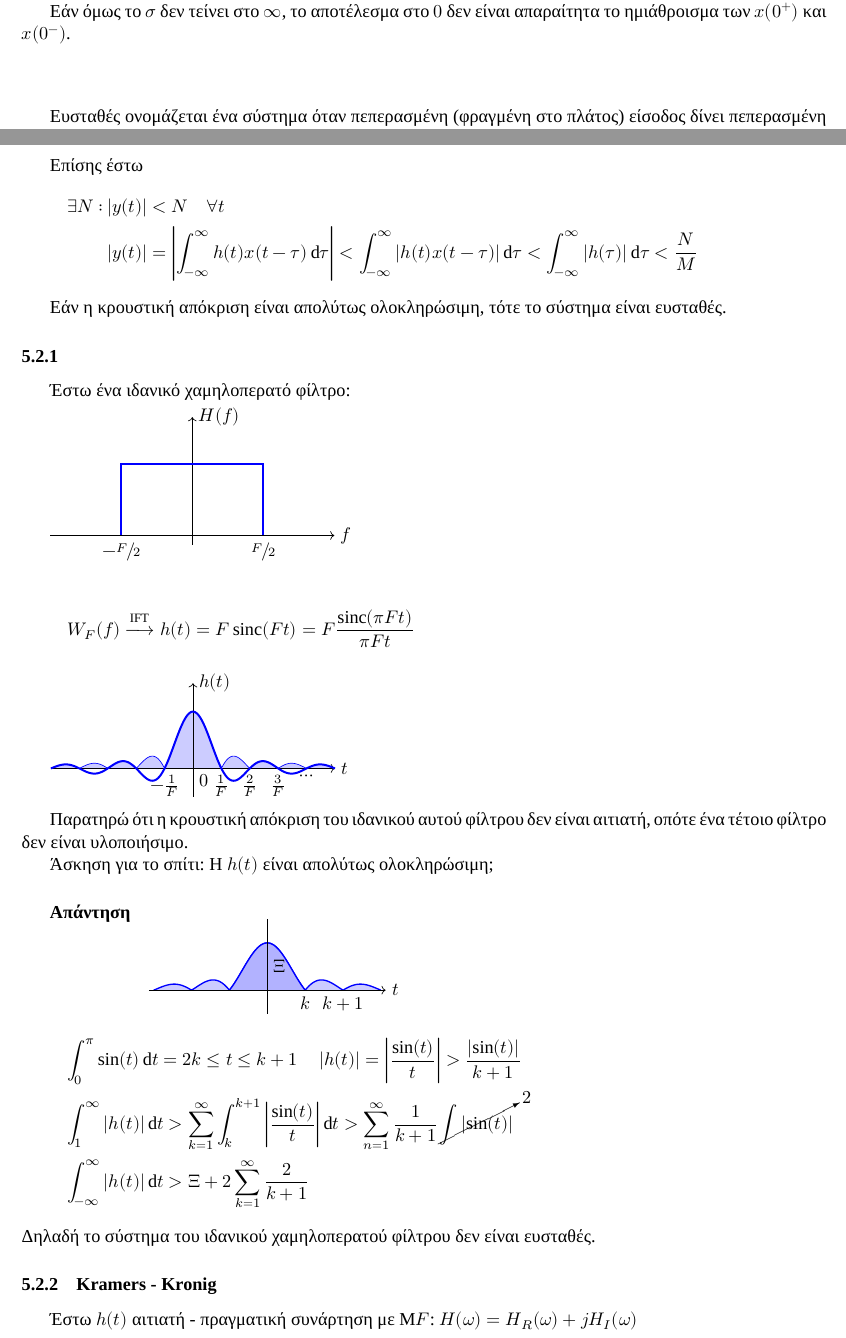
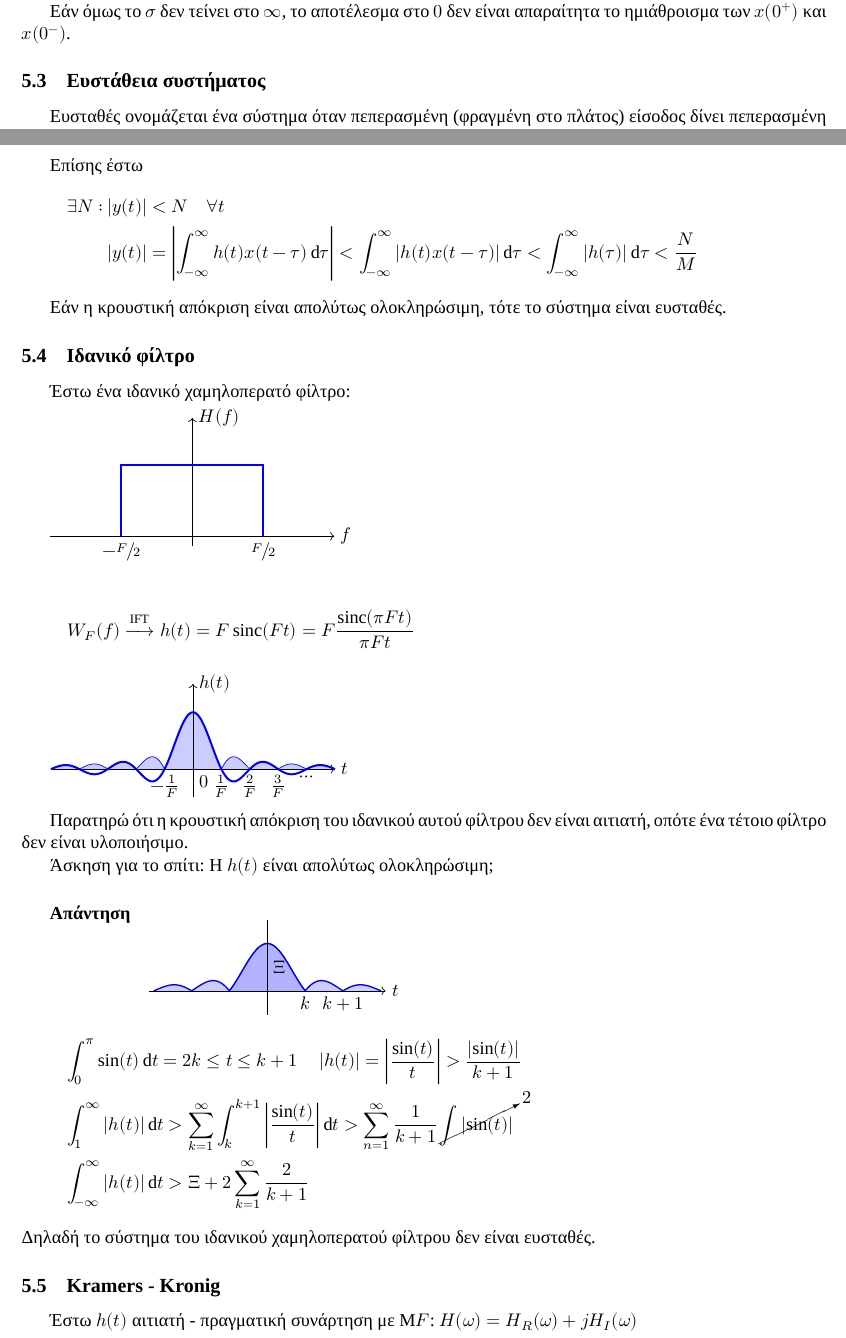
Before and after one commit to kongr45gpen/ece-notes-old, a LaTeX document (signals.tex): two parts of pages 49 and 50 of 60, joined at a grey line, cut so that both start at the same text. Compiled offline with XeLaTeX; a missing font is replaced by an installed copy or a similar font.

Commit message:
Improve some sections

```diff
--- a/signals.tex
+++ b/signals.tex
@@ -690,7 +690,7 @@
     Εάν όμως το \( \sigma \) δεν τείνει στο \( \infty \), το αποτέλεσμα στο \( 0 \) δεν είναι
     απαραίτητα το ημιάθροισμα των \( x(0^+) \) και \( x(0^-) \).
 
-    \subsection*{}
+    \subsection{Ευστάθεια συστήματος}
     Ευσταθές ονομάζεται ένα σύστημα όταν πεπερασμένη (φραγμένη στο πλάτος) είσοδος
     δίνει πεπερασμένη έξοδο -
     ΠΕΠΕ (Πεπερασμένη Είσοδος - Πεπερασμένη Έξοδος) / BIBO (Bounded Input - Bounded Output)
@@ -726,7 +726,7 @@
 
     Εάν η κρουστική απόκριση είναι απολύτως ολοκληρώσιμη, τότε το σύστημα είναι ευσταθές.
 
-    \subsubsection{}
+    \subsection{Ιδανικό φίλτρο}
     Έστω ένα ιδανικό χαμηλοπερατό φίλτρο:
 
     \begin{tikzpicture}
@@ -796,7 +796,7 @@
     \end{gather*}
     Δηλαδή το σύστημα του ιδανικού χαμηλοπερατού φίλτρου δεν είναι ευσταθές.
 
-    \subsubsection{Kramers - Kronig}
+    \subsection{Kramers - Kronig}
     Έστω \( h(t) \) αιτιατή - πραγματική συνάρτηση με Μ\( F \): \( H(\omega )=
     H_R(\omega ) + jH_I(\omega ) \)
 
```
Also changed, not shown: signals.pdf.
